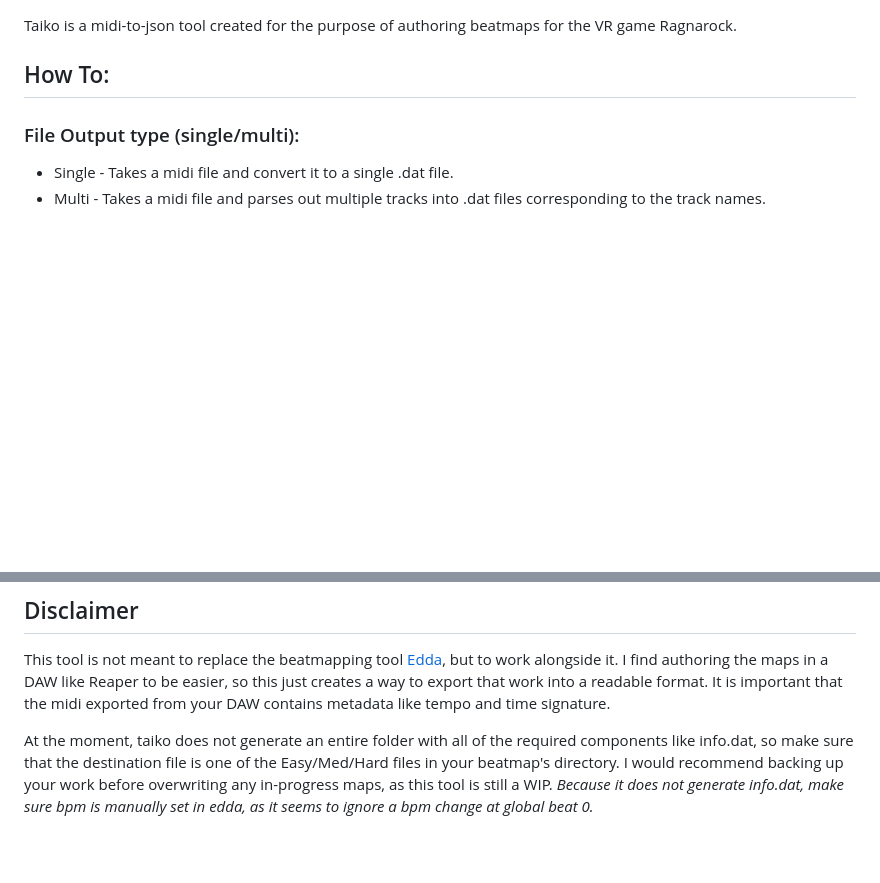
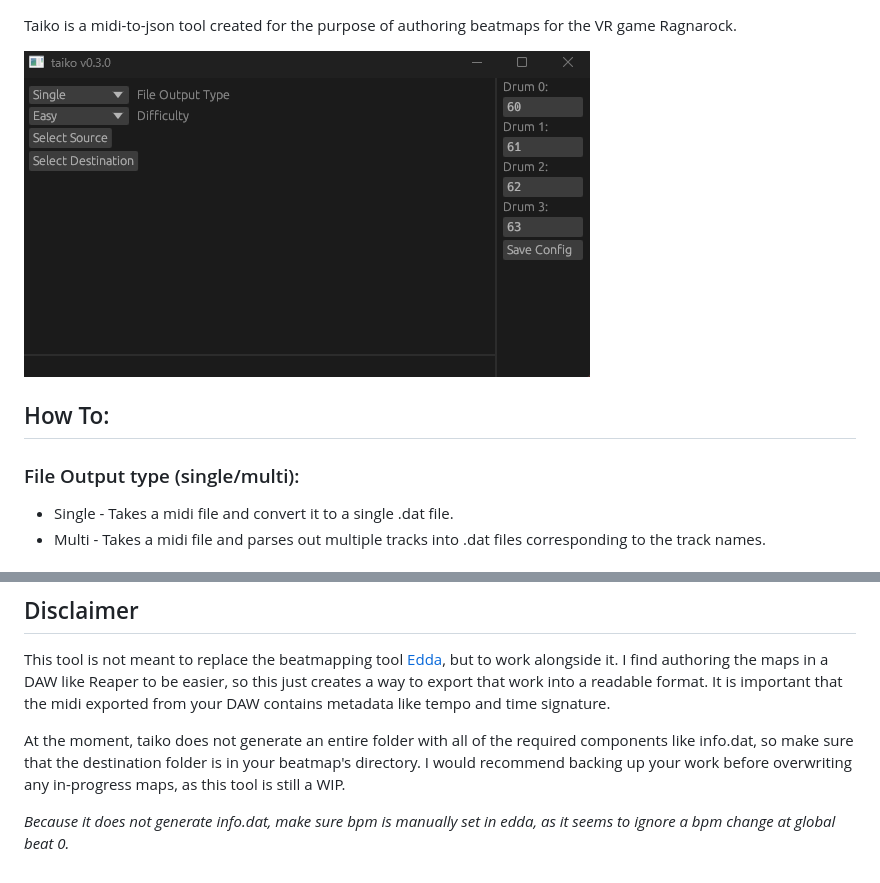
Before and after one commit to jjcosmos/taiko, a Markdown page: README.md, 2 parts joined by grey strips. Drawn GitHub-style; pictures changed too: Screenshot.png (added); blank space fills up the shorter version.

```diff
--- a/README.md
+++ b/README.md
@@ -1,4 +1,6 @@
 Taiko is a midi-to-json tool created for the purpose of authoring beatmaps for the VR game Ragnarock.
+
+![Screenshot](https://github.com/jjcosmos/taiko/blob/main/Screenshot.png)
 
 ## How To:
 
@@ -21,4 +23,6 @@ Taiko is a midi-to-json tool created for the purpose of authoring beatmaps for t
 
 This tool is not meant to replace the beatmapping tool [Edda](https://github.com/PKBeam/Edda), but to work alongside it. I find authoring the maps in a DAW like Reaper to be easier, so this just creates a way to export that work into a readable format. It is important that the midi exported from your DAW contains metadata like tempo and time signature.
 
-At the moment, taiko does not generate an entire folder with all of the required components like info.dat, so make sure that the destination file is one of the Easy/Med/Hard files in your beatmap's directory. I would recommend backing up your work before overwriting any in-progress maps, as this tool is still a WIP. *Because it does not generate info.dat, make sure bpm is manually set in edda, as it seems to ignore a bpm change at global beat 0.*
+At the moment, taiko does not generate an entire folder with all of the required components like info.dat, so make sure that the destination folder is in your beatmap's directory. I would recommend backing up your work before overwriting any in-progress maps, as this tool is still a WIP.
+
+*Because it does not generate info.dat, make sure bpm is manually set in edda, as it seems to ignore a bpm change at global beat 0.*
```
